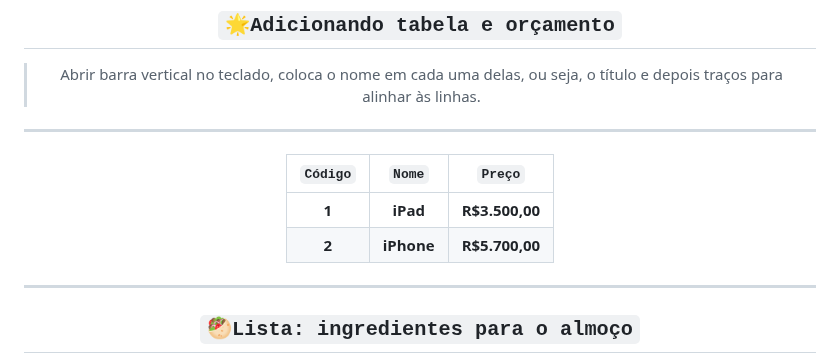
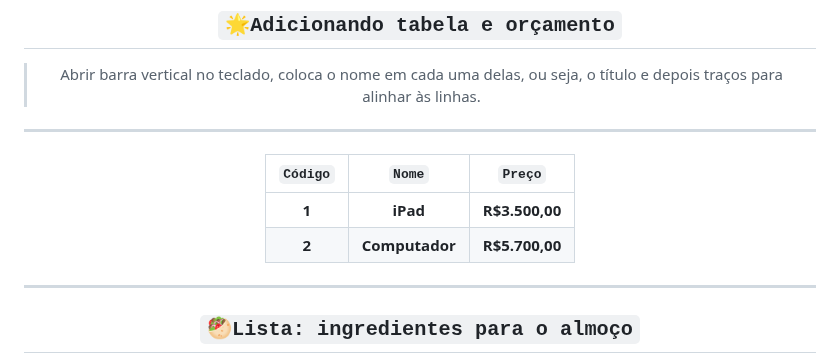
Before and after one commit to WillTechWork/HTML-SEMANTICA, a Markdown page: README.md, the part around the change. GitHub-like rendering.

```diff
--- a/README.md
+++ b/README.md
@@ -73,7 +73,7 @@ function selecionaElemento() {
 | **`Código`**| **`Nome`**      | **`Preço`**   |
 |:-----------:|:---------------:|:-------------:|
 |    **1**    |     **iPad**    |**R$3.500,00** |
-|    **2**    |    **iPhone**   |**R$5.700,00** |
+|    **2**    |    **Computador**   |**R$5.700,00** |
  -----------------------------------------------
 
 ## `🥙Lista: ingredientes para o almoço`
```
